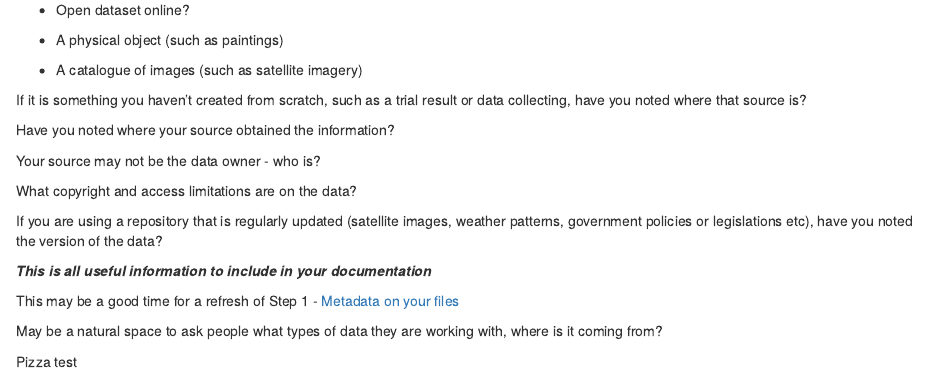
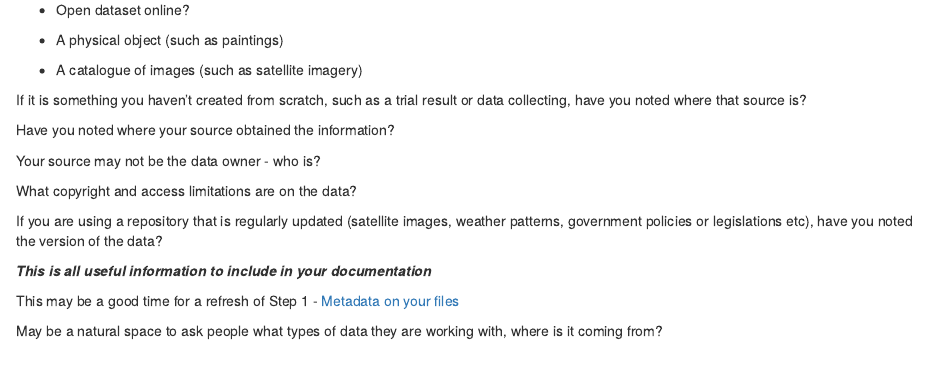
Before and after one commit to da5nsy/ReproducibleResearch, an R Markdown document (episodes/step5Testing.Rmd): the page in a window 1100 px wide, from 2040 px down. Rendered offline with R 4.5, knitr and Pandoc, with nearby package versions.

Commit message:
Update step5Testing.Rmd

```diff
--- a/episodes/step5Testing.Rmd
+++ b/episodes/step5Testing.Rmd
@@ -193,7 +192,4 @@ May be a natural space to ask people what types of data they are working with, w
 
-Pizza test
-
-:::::::::::::::::::::::::::::::::::::::::::::::
 
 
 
```
Also changed, not shown: episodes/step5Testing.Rmd (1 more changed lines).
